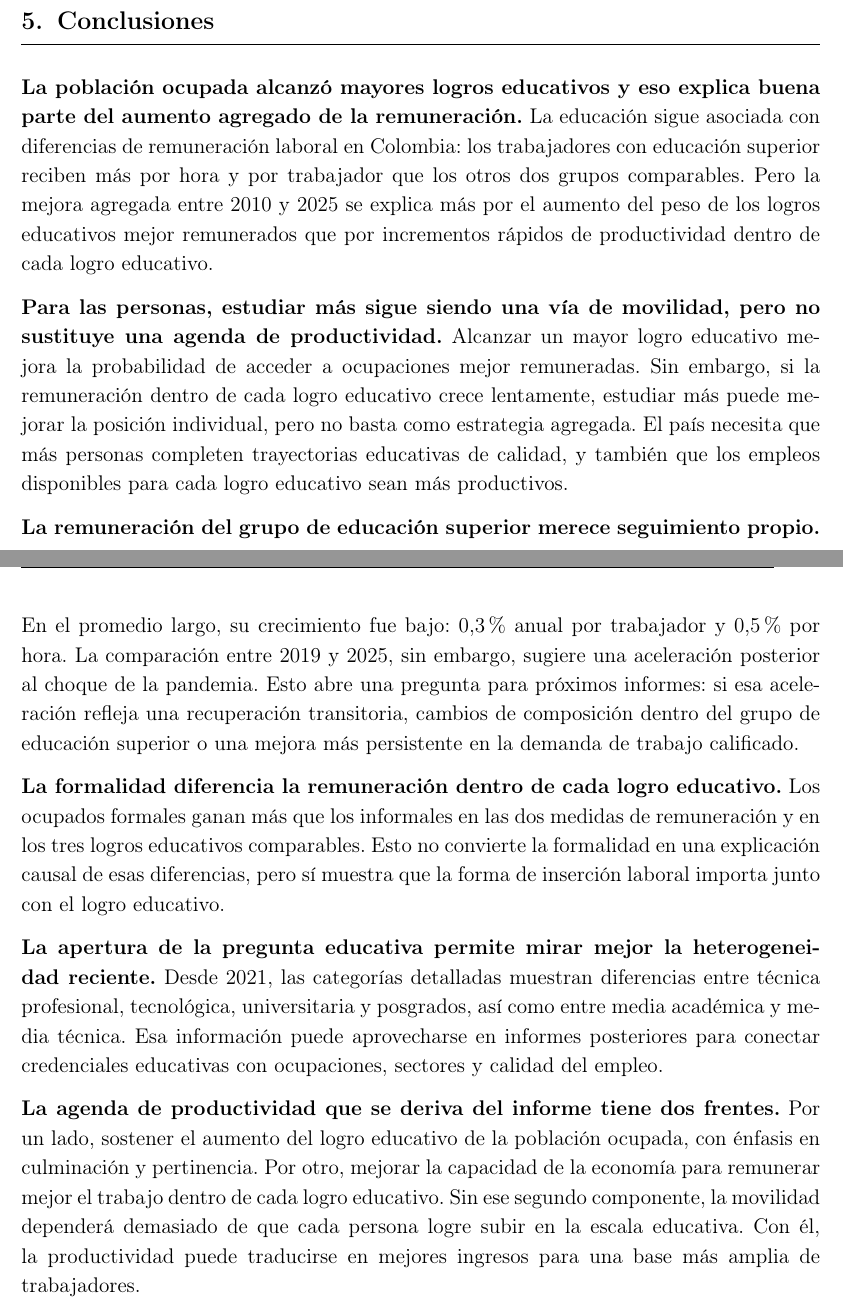
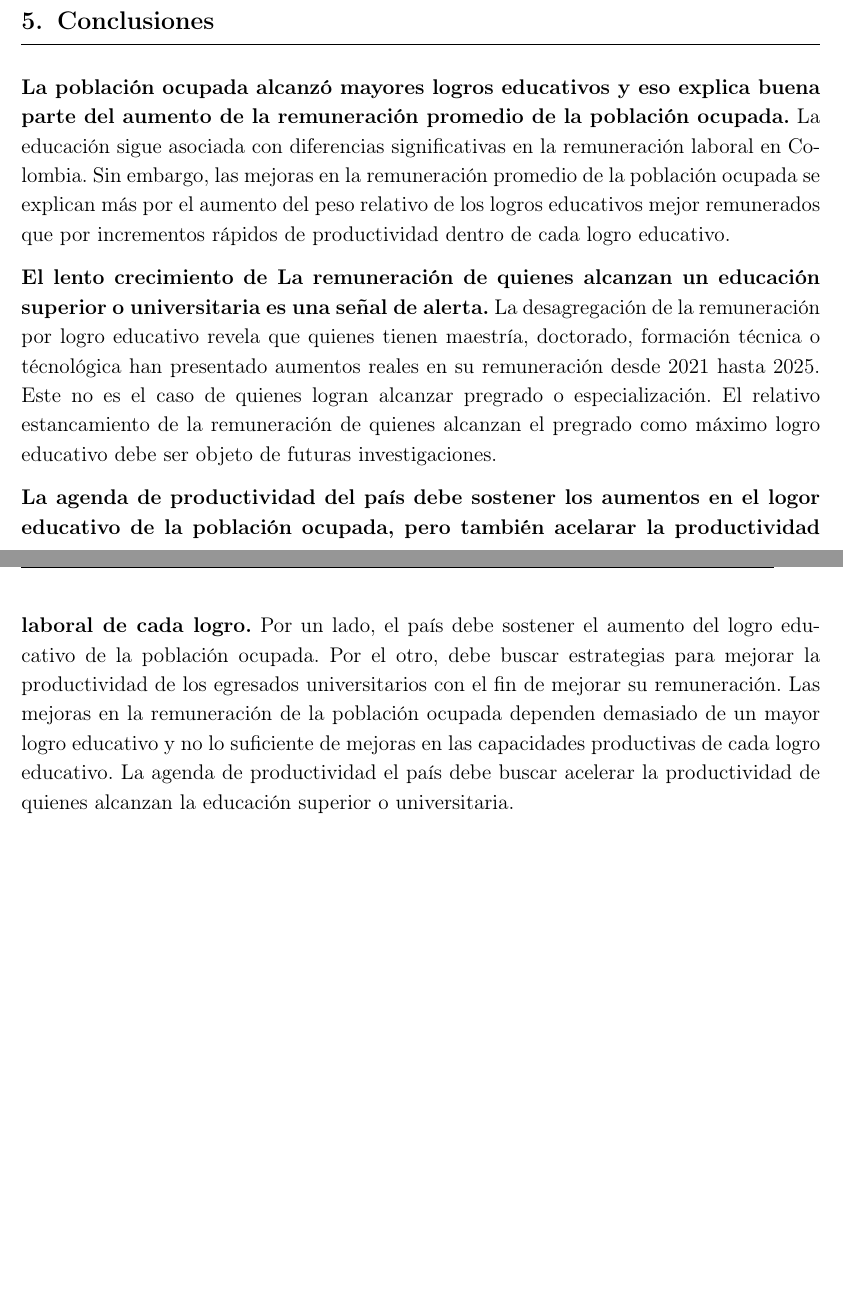
Before and after one commit to oliverpardo1979/Informe_Educacion, a LaTeX document (main.tex, which reads Paper/sections/CuerpoInformeRemuneracionEducacionGEIH.tex): two parts of pages 12 and 13 of 24, joined at a grey line, cut so that both start at the same text, the shorter picture padded with empty space. Compiled offline with pdfLaTeX.

Commit message:
edits conclusiones

```diff
--- a/Paper/sections/CuerpoInformeRemuneracionEducacionGEIH.tex
+++ b/Paper/sections/CuerpoInformeRemuneracionEducacionGEIH.tex
@@ -236,22 +236,21 @@ La proporción de ocupados con remuneración cercana al salario mínimo aumentó
 
 \section{Conclusiones}\label{sec:conclusiones}
 
-\textbf{La población ocupada alcanzó mayores logros educativos y eso explica buena parte del aumento agregado de la remuneración.} La educación sigue asociada con diferencias de remuneración laboral en Colombia: los trabajadores con educación superior reciben más por hora y por trabajador que los otros dos grupos comparables. Pero la mejora agregada entre 2010 y 2025 se explica más por el aumento del peso de los logros educativos mejor remunerados que por incrementos rápidos de productividad dentro de cada logro educativo.
+\textbf{La población ocupada alcanzó mayores logros educativos y eso explica buena parte del aumento de la remuneración promedio de la población ocupada.} La educación sigue asociada con diferencias significativas en la remuneración laboral en Colombia. Sin embargo, las mejoras en la remuneración promedio de la población ocupada se explican más por el aumento del peso relativo de los logros educativos mejor remunerados que por incrementos rápidos de productividad dentro de cada logro educativo.
 
-\textbf{Para las personas, estudiar más sigue siendo una vía de movilidad, pero no sustituye una agenda de productividad.} Alcanzar un mayor logro educativo mejora la probabilidad de acceder a ocupaciones mejor remuneradas. Sin embargo, si la remuneración dentro de cada logro educativo crece lentamente, estudiar más puede mejorar la posición individual, pero no basta como estrategia agregada. El país necesita que más personas completen trayectorias educativas de calidad, y también que los empleos disponibles para cada logro educativo sean más productivos.
+%\textbf{Para las personas, estudiar más sigue siendo una vía de movilidad, pero no sustituye una agenda de productividad.} Alcanzar un mayor logro educativo mejora la probabilidad de acceder a ocupaciones mejor remuneradas. Sin embargo, si la remuneración dentro de cada logro educativo crece lentamente, estudiar más puede mejorar la posición individual, pero no basta como estrategia agregada. El país necesita que más personas completen trayectorias educativas de calidad, y también que los empleos disponibles para cada logro educativo sean más productivos.
 
-\textbf{La remuneración del grupo de educación superior merece seguimiento propio.} En el promedio largo, su crecimiento fue bajo: 0,3\% anual por trabajador y 0,5\% por hora. La comparación entre 2019 y 2025, sin embargo, sugiere una aceleración posterior al choque de la pandemia. Esto abre una pregunta para próximos informes: si esa aceleración refleja una recuperación transitoria, cambios de composición dentro del grupo de educación superior o una mejora más persistente en la demanda de trabajo calificado.
+\textbf{El lento crecimiento de La remuneración de quienes alcanzan un educación superior o universitaria es una señal de alerta.} La desagregación de la remuneración por logro educativo revela que quienes tienen maestría, doctorado,  formación técnica o técnológica han presentado aumentos reales en su remuneración desde 2021 hasta 2025. Este no es el caso de quienes logran alcanzar pregrado o especialización. El relativo estancamiento de la remuneración de quienes alcanzan el pregrado como máximo logro educativo debe ser objeto de futuras investigaciones.
 
-\textbf{La formalidad diferencia la remuneración dentro de cada logro educativo.} Los ocupados formales ganan más que los informales en las dos medidas de remuneración y en los tres logros educativos comparables. Esto no convierte la formalidad en una explicación causal de esas diferencias, pero sí muestra que la forma de inserción laboral importa junto con el logro educativo.
 
 % Bloque desactivado: conclusión asociada al material de edad y cohortes movido al apéndice.
 \iffalse
 \textbf{La comparación por edad y cohorte advierte que el promedio de cada logro educativo puede ocultar cambios internos.} En el grupo de educación superior, los grupos jóvenes tuvieron mayores remuneraciones reales en 2025 que los grupos de la misma edad en 2010, mientras los grupos de 45 años o más tuvieron remuneraciones menores. Al seguir cohortes de nacimiento comparables, la cohorte más joven muestra el mayor aumento de remuneración. La evidencia merece seguimiento porque puede reflejar cambios en la composición interna del grupo de educación superior, en las ocupaciones de destino o en la demanda relativa por experiencia.
 \fi
 
-\textbf{La apertura de la pregunta educativa permite mirar mejor la heterogeneidad reciente.} Desde 2021, las categorías detalladas muestran diferencias entre técnica profesional, tecnológica, universitaria y posgrados, así como entre media académica y media técnica. Esa información puede aprovecharse en informes posteriores para conectar credenciales educativas con ocupaciones, sectores y calidad del empleo.
+%\textbf{La apertura de la pregunta educativa permite mirar mejor la heterogeneidad reciente.} Desde 2021, las categorías detalladas muestran diferencias entre técnica profesional, tecnológica, universitaria y posgrados, así como entre media académica y media técnica. Esa información puede aprovecharse en informes posteriores para conectar credenciales educativas con ocupaciones, sectores y calidad del empleo.
 
-\textbf{La agenda de productividad que se deriva del informe tiene dos frentes.} Por un lado, sostener el aumento del logro educativo de la población ocupada, con énfasis en culminación y pertinencia. Por otro, mejorar la capacidad de la economía para remunerar mejor el trabajo dentro de cada logro educativo. Sin ese segundo componente, la movilidad dependerá demasiado de que cada persona logre subir en la escala educativa. Con él, la productividad puede traducirse en mejores ingresos para una base más amplia de trabajadores.
+\textbf{La agenda de productividad del país debe sostener los aumentos en el logor educativo de la población ocupada, pero también acelarar la productividad laboral de cada logro.} Por un lado, el país debe sostener el aumento del logro educativo de la población ocupada. Por el otro, debe buscar estrategias para mejorar la productividad de los egresados universitarios con el fin de mejorar su remuneración. Las mejoras en la remuneración de la población ocupada dependen demasiado de un mayor logro educativo y no lo suficiente de mejoras en las capacidades productivas de cada logro educativo. La agenda de productividad el país debe buscar acelerar la productividad de quienes alcanzan la educación superior o universitaria.
 
 \clearpage
 \appendix
```
